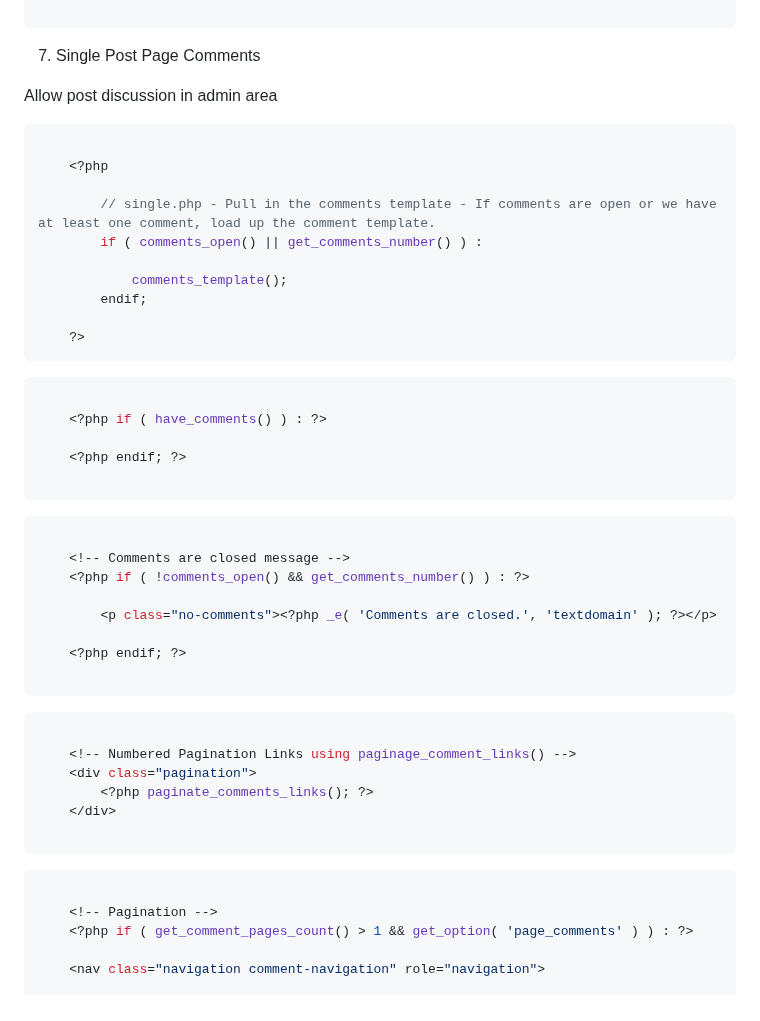
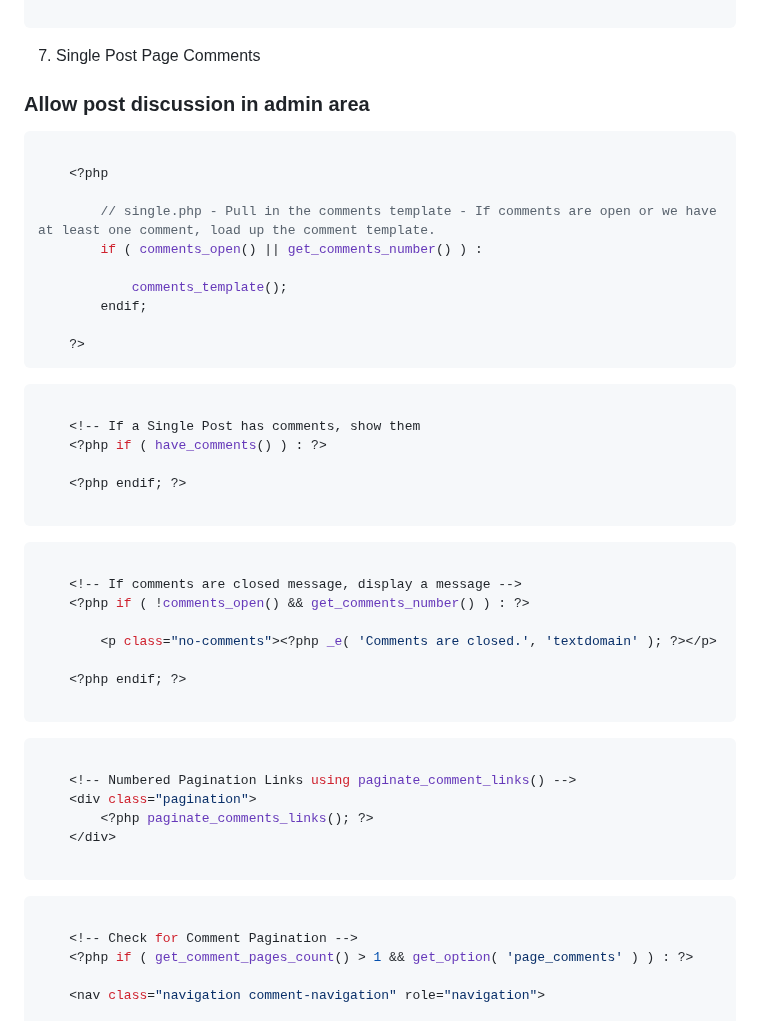
Before and after one commit to jg-digital-media/jgdm_wordpress_theme, a Markdown page: readme.md, the part around one of its changes. Rendered like a GitHub page.

````diff
--- a/readme.md
+++ b/readme.md
@@ -214,7 +215,7 @@ Call the dynamic sidebar function and put it in your chosen place for your desig
 
 7. Single Post Page Comments
 
-Allow post discussion in admin area
+### Allow post discussion in admin area
 
 ```php
 
@@ -231,6 +232,7 @@ Allow post discussion in admin area
 
 ```php
 
+    <!-- If a Single Post has comments, show them
 	<?php if ( have_comments() ) : ?>
 
     <?php endif; ?>
@@ -239,7 +241,7 @@ Allow post discussion in admin area
 
 ```php
 
-    <!-- Comments are closed message -->
+    <!-- If comments are closed message, display a message -->
     <?php if ( !comments_open() && get_comments_number() ) : ?>
 
         <p class="no-comments"><?php _e( 'Comments are closed.', 'textdomain' ); ?></p>
@@ -250,7 +252,7 @@ Allow post discussion in admin area
 
 ```php
 
-    <!-- Numbered Pagination Links using paginage_comment_links() -->
+    <!-- Numbered Pagination Links using paginate_comment_links() -->
     <div class="pagination">
         <?php paginate_comments_links(); ?>
     </div>
@@ -259,7 +261,7 @@ Allow post discussion in admin area
 
 ```php
 
-    <!-- Pagination -->
+    <!-- Check for Comment Pagination -->
     <?php if ( get_comment_pages_count() > 1 && get_option( 'page_comments' ) ) : ?>
 
     <nav class="navigation comment-navigation" role="navigation">
````
Also changed, not shown: other parts of readme.md (+23 -22 lines).
